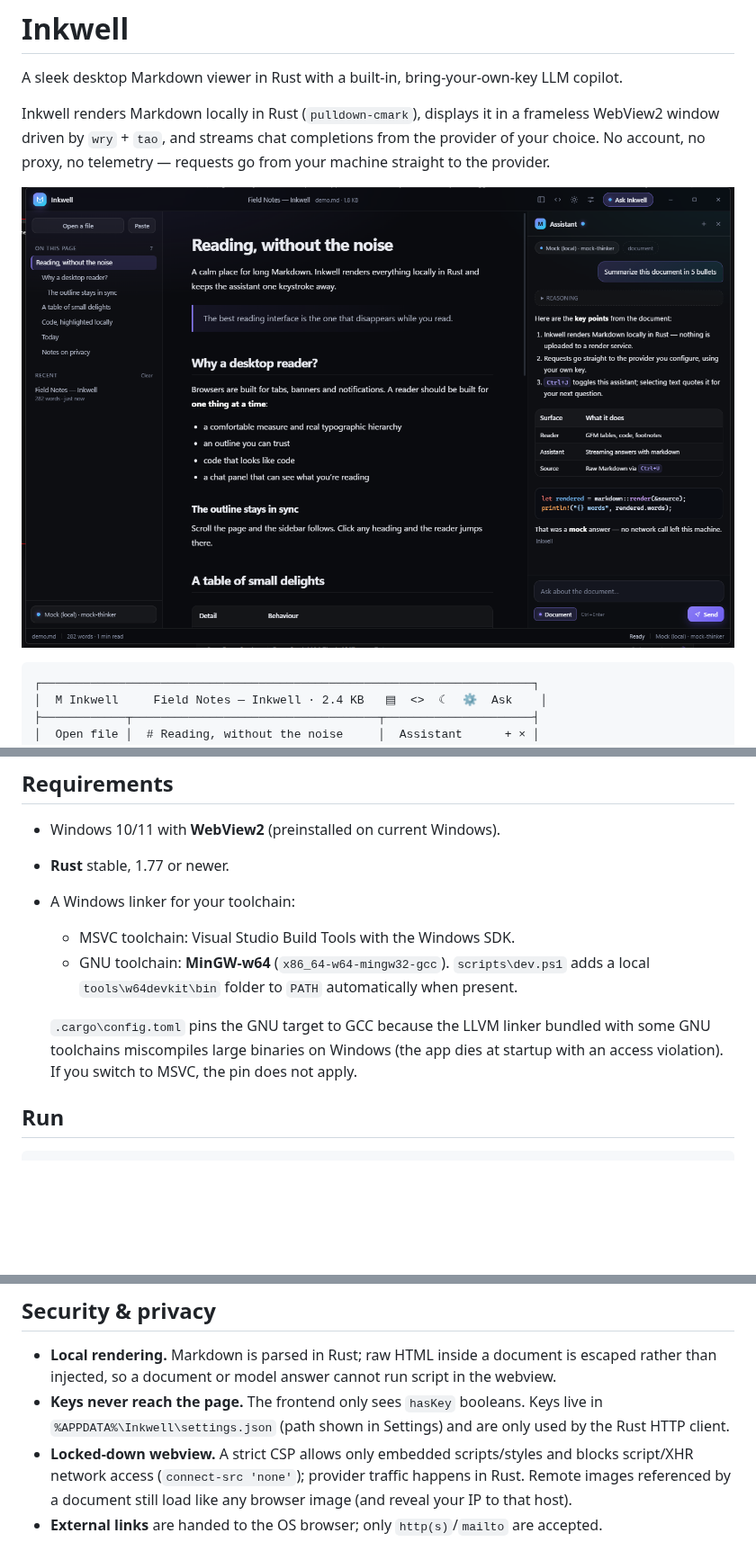
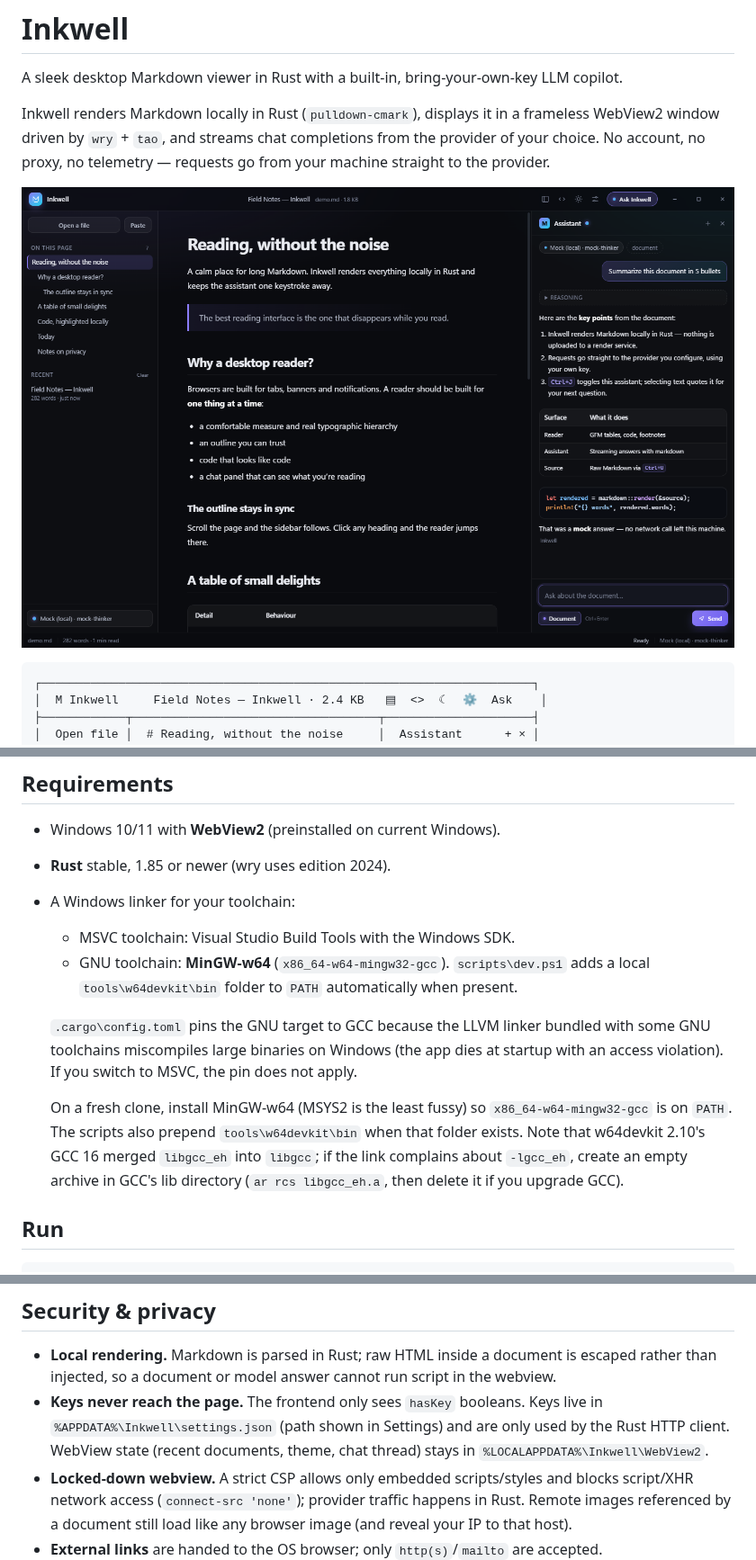
Before and after one commit to LeTrollologist/Inkwell, a Markdown page: README.md, 3 parts joined by grey strips. Shown at 90% size. GitHub-like rendering; pictures changed too: docs/screenshot.png; blank space fills up the shorter version.

```diff
--- a/README.md
+++ b/README.md
@@ -46,7 +46,7 @@ the provider.
 ## Requirements
 
 - Windows 10/11 with **WebView2** (preinstalled on current Windows).
-- **Rust** stable, 1.77 or newer.
+- **Rust** stable, 1.85 or newer (wry uses edition 2024).
 - A Windows linker for your toolchain:
   - MSVC toolchain: Visual Studio Build Tools with the Windows SDK.
   - GNU toolchain: **MinGW-w64** (`x86_64-w64-mingw32-gcc`). `scripts\dev.ps1` adds a local
@@ -55,6 +55,12 @@ the provider.
   `.cargo\config.toml` pins the GNU target to GCC because the LLVM linker bundled with some
   GNU toolchains miscompiles large binaries on Windows (the app dies at startup with an access
   violation). If you switch to MSVC, the pin does not apply.
+
+  On a fresh clone, install MinGW-w64 (MSYS2 is the least fussy) so
+  `x86_64-w64-mingw32-gcc` is on `PATH`. The scripts also prepend `tools\w64devkit\bin` when
+  that folder exists. Note that w64devkit 2.10's GCC 16 merged `libgcc_eh` into `libgcc`;
+  if the link complains about `-lgcc_eh`, create an empty archive in GCC's lib directory
+  (`ar rcs libgcc_eh.a`, then delete it if you upgrade GCC).
 
 ## Run
 
@@ -138,7 +144,8 @@ Starting Inkwell with a file argument (`inkwell.exe notes.md`) opens it directly
   rather than injected, so a document or model answer cannot run script in the webview.
 - **Keys never reach the page.** The frontend only sees `hasKey` booleans. Keys live in
   `%APPDATA%\Inkwell\settings.json` (path shown in Settings) and are only used by the Rust
-  HTTP client.
+  HTTP client. WebView state (recent documents, theme, chat thread) stays in
+  `%LOCALAPPDATA%\Inkwell\WebView2`.
 - **Locked-down webview.** A strict CSP allows only embedded scripts/styles and blocks
   script/XHR network access (`connect-src 'none'`); provider traffic happens in Rust. Remote
   images referenced by a document still load like any browser image (and reveal your IP to
```
Also changed, not shown: 3 other files.
